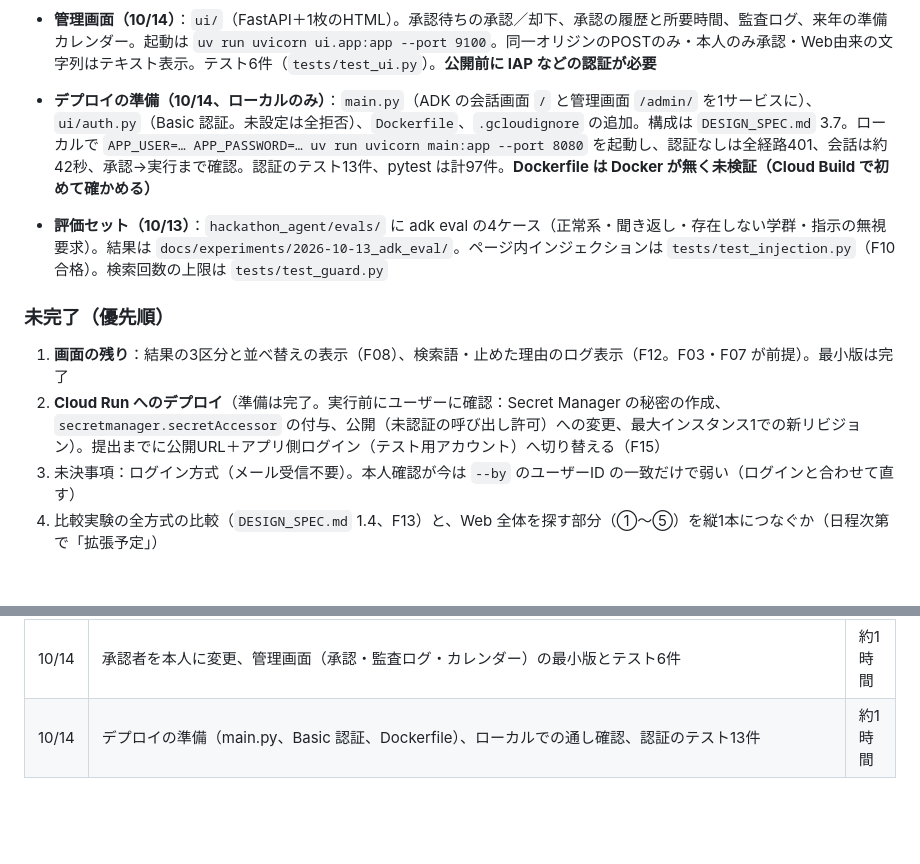
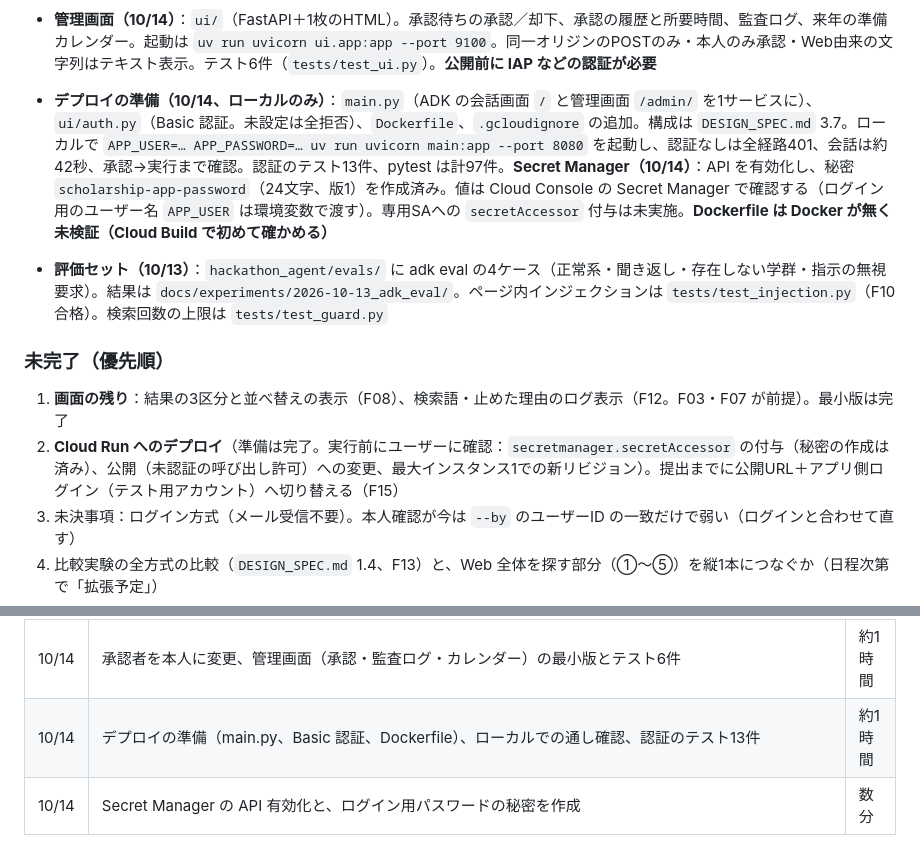
Before and after one commit to ShoheiFujieda/agentic-ai-hackathon-2026, a Markdown page: docs/progress.md, 2 parts joined by grey strips. Drawn GitHub-style; blank space fills up the shorter version.

Commit message:
進捗ログ: Secret Managerにログイン用の秘密を作成（値は記録しない）
Co-Authored-By: Claude Sonnet 5.5 <noreply@anthropic.com>

```diff
--- a/docs/progress.md
+++ b/docs/progress.md
@@ -31,12 +31,12 @@
 
 - **人間の承認（10/13）**：対象は共有データへの書き込み、承認者は依頼した本人（10/14に管理者案から変更。`DESIGN_SPEC.md` 3.5、`docs/research/2026-10-13_human_approval.md`）。ツール `register_shared_scholarship`（高リスク）を実装。承認のテスト10件（`tests/test_shared_write.py`）、pytest は計77件
 - **管理画面（10/14）**：`ui/`（FastAPI＋1枚のHTML）。承認待ちの承認／却下、承認の履歴と所要時間、監査ログ、来年の準備カレンダー。起動は `uv run uvicorn ui.app:app --port 9100`。同一オリジンのPOSTのみ・本人のみ承認・Web由来の文字列はテキスト表示。テスト6件（`tests/test_ui.py`）。**公開前に IAP などの認証が必要**
-- **デプロイの準備（10/14、ローカルのみ）**：`main.py`（ADK の会話画面 `/` と管理画面 `/admin/` を1サービスに）、`ui/auth.py`（Basic 認証。未設定は全拒否）、`Dockerfile`、`.gcloudignore` の追加。構成は `DESIGN_SPEC.md` 3.7。ローカルで `APP_USER=… APP_PASSWORD=… uv run uvicorn main:app --port 8080` を起動し、認証なしは全経路401、会話は約42秒、承認→実行まで確認。認証のテスト13件、pytest は計97件。**Dockerfile は Docker が無く未検証（Cloud Build で初めて確かめる）**
+- **デプロイの準備（10/14、ローカルのみ）**：`main.py`（ADK の会話画面 `/` と管理画面 `/admin/` を1サービスに）、`ui/auth.py`（Basic 認証。未設定は全拒否）、`Dockerfile`、`.gcloudignore` の追加。構成は `DESIGN_SPEC.md` 3.7。ローカルで `APP_USER=… APP_PASSWORD=… uv run uvicorn main:app --port 8080` を起動し、認証なしは全経路401、会話は約42秒、承認→実行まで確認。認証のテスト13件、pytest は計97件。**Secret Manager（10/14）**：API を有効化し、秘密 `scholarship-app-password`（24文字、版1）を作成済み。値は Cloud Console の Secret Manager で確認する（ログイン用のユーザー名 `APP_USER` は環境変数で渡す）。専用SAへの `secretAccessor` 付与は未実施。**Dockerfile は Docker が無く未検証（Cloud Build で初めて確かめる）**
 - **評価セット（10/13）**：`hackathon_agent/evals/` に adk eval の4ケース（正常系・聞き返し・存在しない学群・指示の無視要求）。結果は `docs/experiments/2026-10-13_adk_eval/`。ページ内インジェクションは `tests/test_injection.py`（F10 合格）。検索回数の上限は `tests/test_guard.py`
 
 ### 未完了（優先順）
 1. **画面の残り**：結果の3区分と並べ替えの表示（F08）、検索語・止めた理由のログ表示（F12。F03・F07 が前提）。最小版は完了
-2. **Cloud Run へのデプロイ**（準備は完了。実行前にユーザーに確認：Secret Manager の秘密の作成、`secretmanager.secretAccessor` の付与、公開（未認証の呼び出し許可）への変更、最大インスタンス1での新リビジョン）。提出までに公開URL＋アプリ側ログイン（テスト用アカウント）へ切り替える（F15）
+2. **Cloud Run へのデプロイ**（準備は完了。実行前にユーザーに確認：`secretmanager.secretAccessor` の付与（秘密の作成は済み）、公開（未認証の呼び出し許可）への変更、最大インスタンス1での新リビジョン）。提出までに公開URL＋アプリ側ログイン（テスト用アカウント）へ切り替える（F15）
 3. 未決事項：ログイン方式（メール受信不要）。本人確認が今は `--by` のユーザーID の一致だけで弱い（ログインと合わせて直す）
 4. 比較実験の全方式の比較（`DESIGN_SPEC.md` 1.4、F13）と、Web 全体を探す部分（①〜⑤）を縦1本につなぐか（日程次第で「拡張予定」）
 5. ユーザーにお願い中：ガクシーにログインして「学年の選択肢」と「締切後の奨学金が出るか」をスクリーンショットで確認
@@ -67,3 +67,4 @@
 | 10/13 | 人間の承認の調査と方針決定（当初は管理者承認案、10/14に本人承認へ変更）、`register_shared_scholarship` と承認フローのテスト、adk eval に承認の2ケース追加（F11、F14 合格） | 約1時間 |
 | 10/14 | 承認者を本人に変更、管理画面（承認・監査ログ・カレンダー）の最小版とテスト6件 | 約1時間 |
 | 10/14 | デプロイの準備（main.py、Basic 認証、Dockerfile）、ローカルでの通し確認、認証のテスト13件 | 約1時間 |
+| 10/14 | Secret Manager の API 有効化と、ログイン用パスワードの秘密を作成 | 数分 |
```
